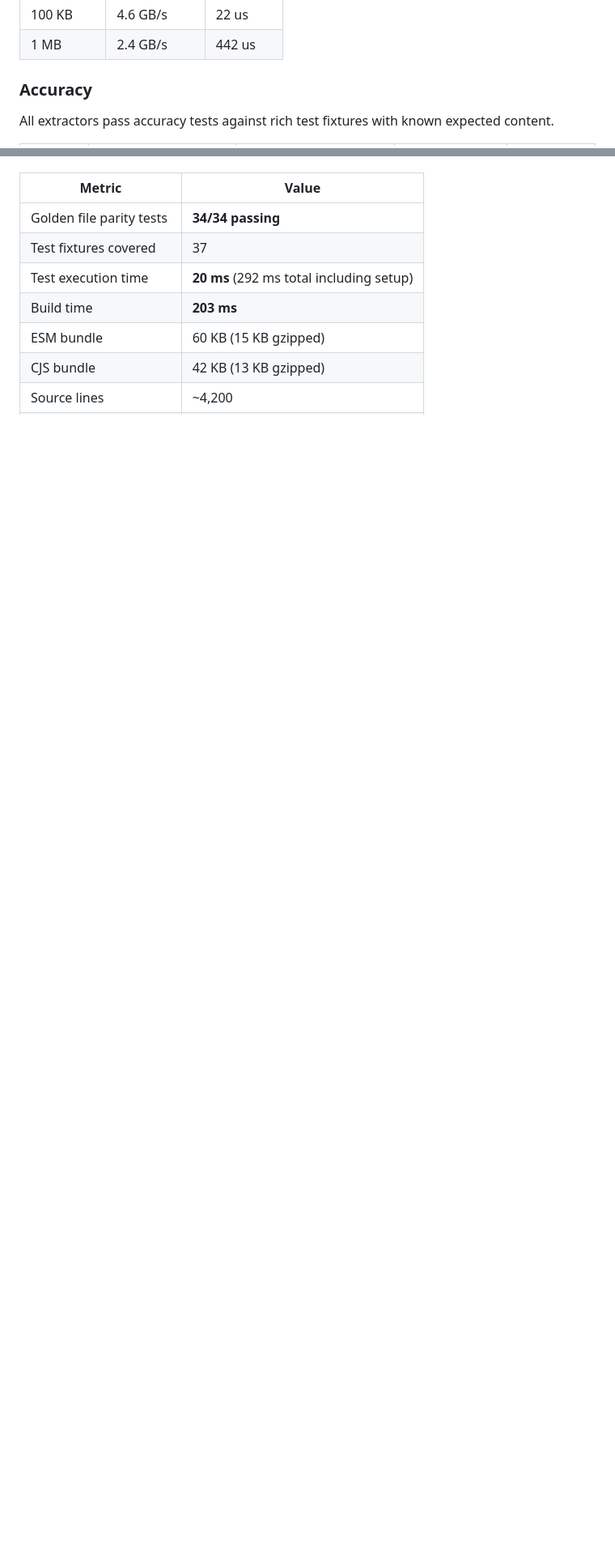
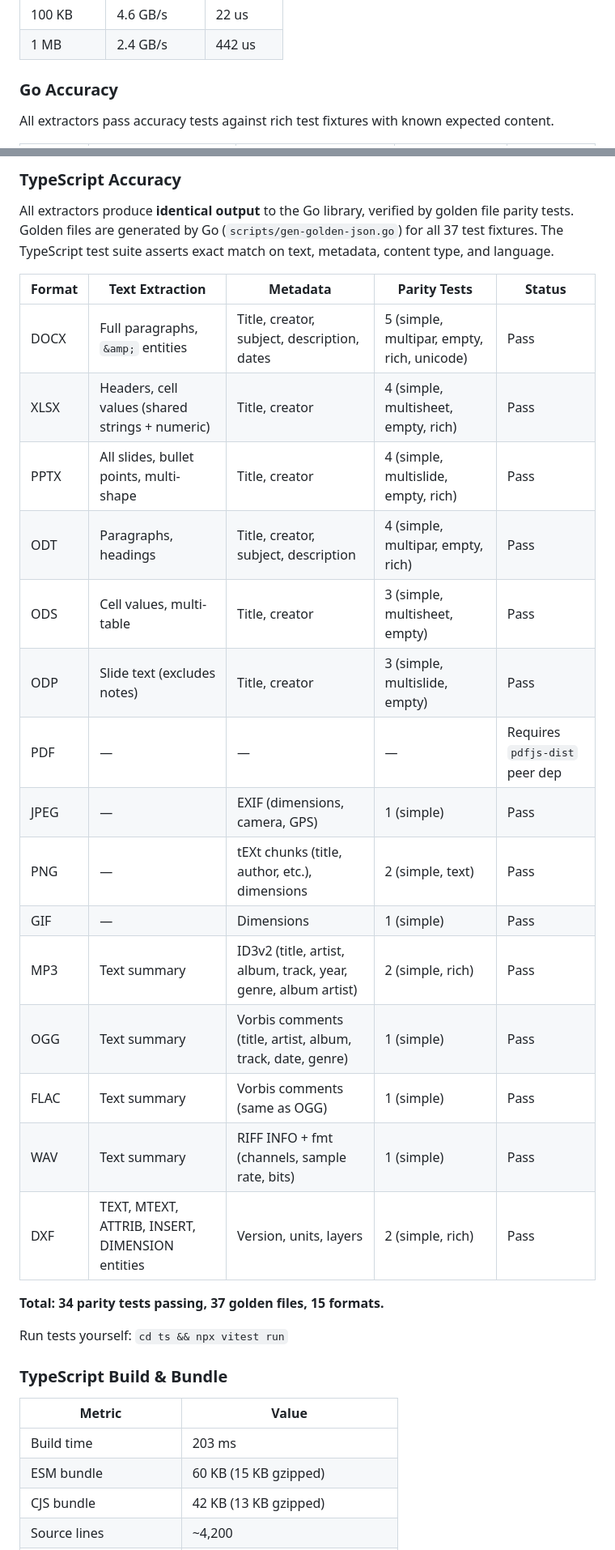
Before and after one commit to damorris25/content-extractor, a Markdown page: README.md, 2 parts joined by grey strips. Shown at 81% size. Rendered like a GitHub page; blank space fills up the shorter version.

```diff
--- a/README.md
+++ b/README.md
@@ -63,7 +63,7 @@ Benchmarks run on Apple M5, Go 1.26.1. All times are per-operation on minimal te
 | 100 KB | 4.6 GB/s | 22 us |
 | 1 MB | 2.4 GB/s | 442 us |
 
-### Accuracy
+### Go Accuracy
 
 All extractors pass accuracy tests against rich test fixtures with known expected content.
 
@@ -96,10 +117,36 @@ Golden files are generated by Go (`scripts/gen-golden-json.go`) for all 37 test
+### TypeScript Accuracy
+
+All extractors produce **identical output** to the Go library, verified by golden file parity tests.
+Golden files are generated by Go (`scripts/gen-golden-json.go`) for all 37 test fixtures.
+The TypeScript test suite asserts exact match on text, metadata, content type, and language.
+
+| Format | Text Extraction | Metadata | Parity Tests | Status |
+|--------|----------------|----------|--------------|--------|
+| DOCX | Full paragraphs, `&amp;` entities | Title, creator, subject, description, dates | 5 (simple, multipar, empty, rich, unicode) | Pass |
+| XLSX | Headers, cell values (shared strings + numeric) | Title, creator | 4 (simple, multisheet, empty, rich) | Pass |
+| PPTX | All slides, bullet points, multi-shape | Title, creator | 4 (simple, multislide, empty, rich) | Pass |
+| ODT | Paragraphs, headings | Title, creator, subject, description | 4 (simple, multipar, empty, rich) | Pass |
+| ODS | Cell values, multi-table | Title, creator | 3 (simple, multisheet, empty) | Pass |
+| ODP | Slide text (excludes notes) | Title, creator | 3 (simple, multislide, empty) | Pass |
+| PDF | — | — | — | Requires `pdfjs-dist` peer dep |
+| JPEG | — | EXIF (dimensions, camera, GPS) | 1 (simple) | Pass |
+| PNG | — | tEXt chunks (title, author, etc.), dimensions | 2 (simple, text) | Pass |
+| GIF | — | Dimensions | 1 (simple) | Pass |
+| MP3 | Text summary | ID3v2 (title, artist, album, track, year, genre, album artist) | 2 (simple, rich) | Pass |
+| OGG | Text summary | Vorbis comments (title, artist, album, track, date, genre) | 1 (simple) | Pass |
+| FLAC | Text summary | Vorbis comments (same as OGG) | 1 (simple) | Pass |
+| WAV | Text summary | RIFF INFO + fmt (channels, sample rate, bits) | 1 (simple) | Pass |
+| DXF | TEXT, MTEXT, ATTRIB, INSERT, DIMENSION entities | Version, units, layers | 2 (simple, rich) | Pass |
+
+**Total: 34 parity tests passing, 37 golden files, 15 formats.**
+
+Run tests yourself: `cd ts && npx vitest run`
+
+### TypeScript Build & Bundle
 
 | Metric | Value |
 |--------|-------|
-| Golden file parity tests | **34/34 passing** |
-| Test fixtures covered | 37 |
-| Test execution time | **20 ms** (292 ms total including setup) |
-| Build time | **203 ms** |
+| Build time | 203 ms |
 | ESM bundle | 60 KB (15 KB gzipped) |
 | CJS bundle | 42 KB (13 KB gzipped) |
 | Source lines | ~4,200 |
```
Also changed, not shown: other parts of README.md (+41 -7 lines).
